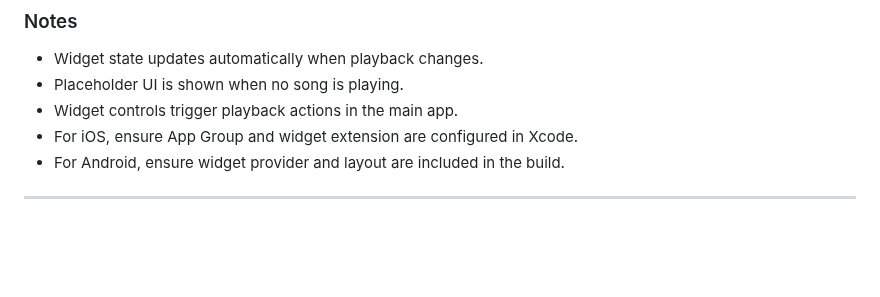
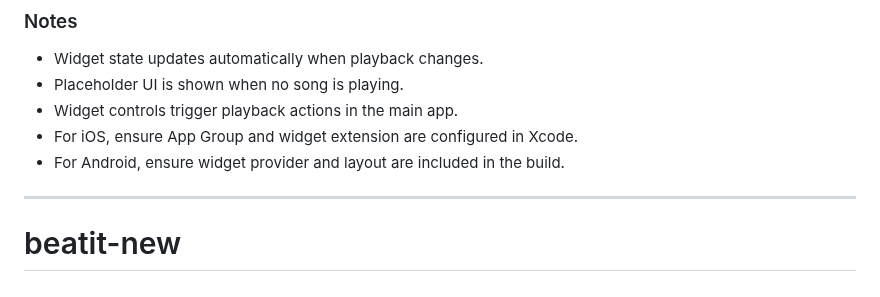
Before and after one commit to SumanBlswas/beatit-new, a Markdown page: README.md, the part around the change. GitHub-like rendering; blank space fills up the shorter version.

```diff
--- a/README.md
+++ b/README.md
@@ -93,3 +93,4 @@ MIT License
 - For Android, ensure widget provider and layout are included in the build.
 
 ---
+# beatit-new
```
